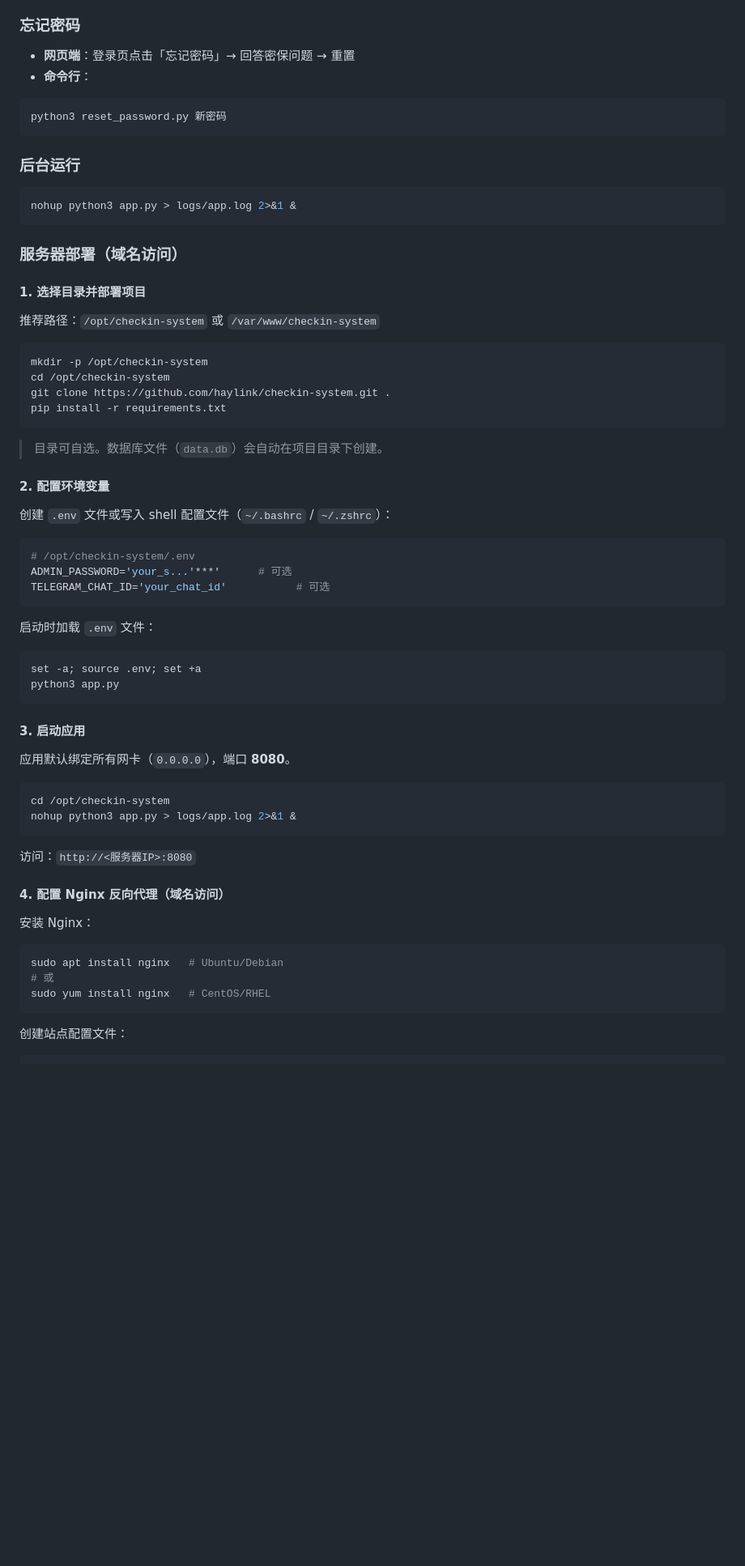
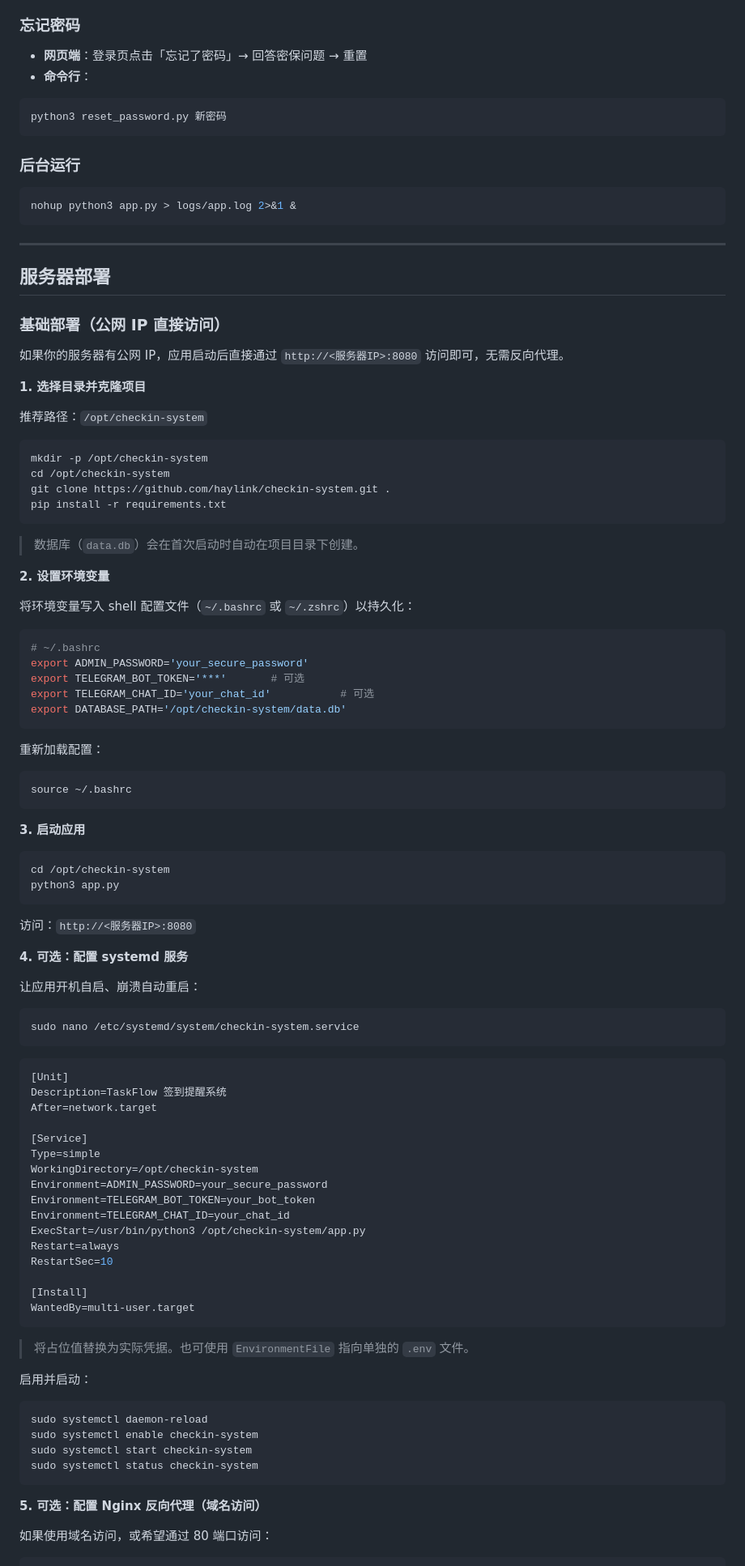
Before and after one commit to haylink/checkin-system, a Markdown page: README.md, the part around one of its changes. Shown at 81% size. Drawn GitHub-style; blank space fills up the shorter version.

````diff
--- a/README.md
+++ b/README.md
@@ -307,7 +308,7 @@ crontab -e
 
 ### 忘记密码
 
-- **网页端**：登录页点击「忘记密码」→ 回答密保问题 → 重置
+- **网页端**：登录页点击「忘记了密码」→ 回答密保问题 → 重置
 - **命令行**：
 
 ```bash
@@ -320,11 +321,17 @@ python3 reset_password.py 新密码
 nohup python3 app.py > logs/app.log 2>&1 &
 ```
 
-### 服务器部署（域名访问）
+---
 
-#### 1. 选择目录并部署项目
+## 服务器部署
 
-推荐路径：`/opt/checkin-system` 或 `/var/www/checkin-system`
+### 基础部署（公网 IP 直接访问）
+
+如果你的服务器有公网 IP，应用启动后直接通过 `http://<服务器IP>:8080` 访问即可，无需反向代理。
+
+**1. 选择目录并克隆项目**
+
+推荐路径：`/opt/checkin-system`
 
 ```bash
 mkdir -p /opt/checkin-system
@@ -333,44 +340,74 @@ git clone https://github.com/haylink/checkin-system.git .
 pip install -r requirements.txt
 ```
 
-> 目录可自选。数据库文件（`data.db`）会自动在项目目录下创建。
+> 数据库（`data.db`）会在首次启动时自动在项目目录下创建。
 
-#### 2. 配置环境变量
+**2. 设置环境变量**
 
-创建 `.env` 文件或写入 shell 配置文件（`~/.bashrc` / `~/.zshrc`）：
+将环境变量写入 shell 配置文件（`~/.bashrc` 或 `~/.zshrc`）以持久化：
 
 ```bash
-# /opt/checkin-system/.env
-ADMIN_PASSWORD='your_s...'***'      # 可选
-TELEGRAM_CHAT_ID='your_chat_id'           # 可选
+# ~/.bashrc
+export ADMIN_PASSWORD='your_secure_password'
+export TELEGRAM_BOT_TOKEN='***'       # 可选
+export TELEGRAM_CHAT_ID='your_chat_id'           # 可选
+export DATABASE_PATH='/opt/checkin-system/data.db'
 ```
 
-启动时加载 `.env` 文件：
+重新加载配置：
 
 ```bash
-set -a; source .env; set +a
-python3 app.py
+source ~/.bashrc
 ```
 
-#### 3. 启动应用
-
-应用默认绑定所有网卡（`0.0.0.0`），端口 **8080**。
+**3. 启动应用**
 
 ```bash
 cd /opt/checkin-system
-nohup python3 app.py > logs/app.log 2>&1 &
+python3 app.py
 ```
 
 访问：`http://<服务器IP>:8080`
 
-#### 4. 配置 Nginx 反向代理（域名访问）
+**4. 可选：配置 systemd 服务**
 
-安装 Nginx：
+让应用开机自启、崩溃自动重启：
 
 ```bash
-sudo apt install nginx   # Ubuntu/Debian
-# 或
-sudo yum install nginx   # CentOS/RHEL
+sudo nano /etc/systemd/system/checkin-system.service
 ```
 
-创建站点配置文件：
+```ini
+[Unit]
+Description=TaskFlow 签到提醒系统
+After=network.target
+
+[Service]
+Type=simple
+WorkingDirectory=/opt/checkin-system
+Environment=ADMIN_PASSWORD=your_secure_password
+Environment=TELEGRAM_BOT_TOKEN=your_bot_token
+Environment=TELEGRAM_CHAT_ID=your_chat_id
+ExecStart=/usr/bin/python3 /opt/checkin-system/app.py
+Restart=always
+RestartSec=10
+
+[Install]
+WantedBy=multi-user.target
+```
+
+> 将占位值替换为实际凭据。也可使用 `EnvironmentFile` 指向单独的 `.env` 文件。
+
+启用并启动：
+
+```bash
+sudo systemctl daemon-reload
+sudo systemctl enable checkin-system
+sudo systemctl start checkin-system
+sudo systemctl status checkin-system
+```
+
+**5. 可选：配置 Nginx 反向代理（域名访问）**
+
+如果使用域名访问，或希望通过 80 端口访问：
+
````
Also changed, not shown: other parts of README.md (+77 -107 lines).
